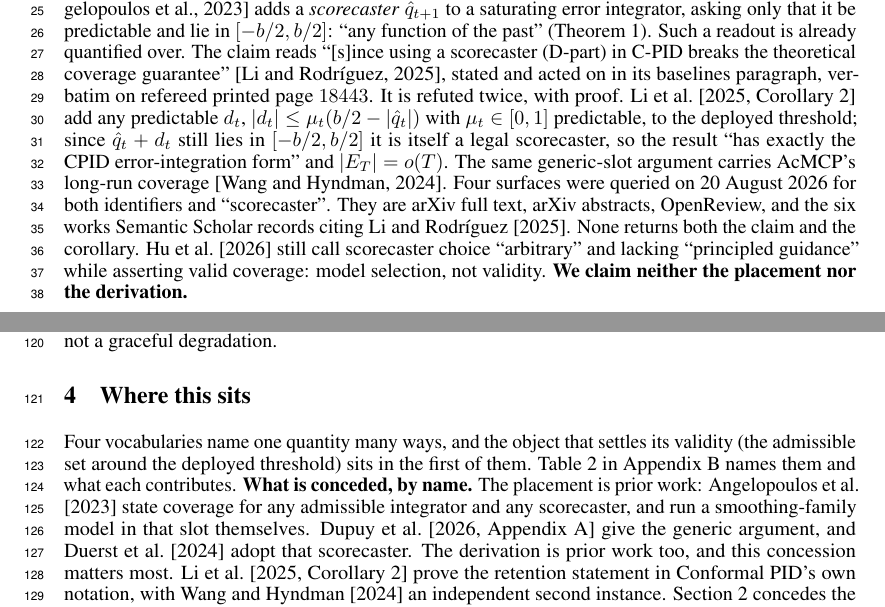
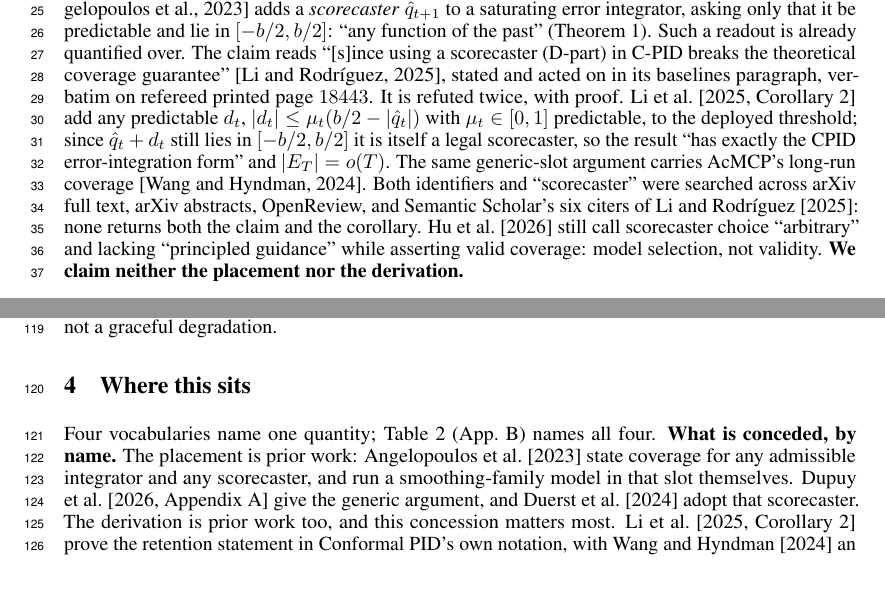
Before and after one commit to pa1aash/Turnover-Blind, a LaTeX paper (paper/main.tex, which reads paper/sections/intro.tex, paper/sections/related.tex): two parts of pages 1 and 4 of 9, joined at a grey line, cut so that both start at the same text, the shorter picture padded with empty space. Compiled offline with pdfLaTeX.

Commit message:
S8 sub-session D: compress intro four-surface sentence and related.tex bridging pointer (D1+D2); spill reduced from 2 to net 2 lines after C's concurrent growth, not fully closed
D1: intro.tex's four-surface search sentence compressed from 3 sentences to 1,
with the stale "20 August 2026" currency date dropped rather than updated (this
also satisfies sub-session C's separate task on the same sentence, since there
is no longer a date to go stale). Every citation key, surface, and the negative
result survive.

D2: verified the four-vocabularies material is not duplicated in related.tex's
body (already just a two-sentence pointer at Appendix B's Table 2); trimmed
redundant glosses ("many ways", "that settles its validity", "around the
deployed threshold", "and what each contributes") that are already established
in sections/setup.tex or the table's own caption.

Both compressions applied and empirically A/B-tested against the pre-S8
baseline via isolated rebuilds. Result: the related.tex trim recovers exactly
one typeset line on the spill page; the intro.tex trim does not reach that
page at all (absorbed upstream by Figure 1's placement). Sub-session C's
concurrent, independently-scoped limitations.tex edit added roughly two lines
back to the same page, so the net spill is unchanged from the pre-S8 baseline:
2 lines of body text (the closing sentence of Limitations) still precede
References on page 5. Both compressions are at their practical floor; closing
the remaining line would require cutting content outside this session's scope
(Limitations text, figures, or R3a/R3b material), so this is reported honestly
rather than forced. Full details in research/S8/D-compression.json.

Verified by direct pdftotext inspection of the References-page boundary, not
by pdfinfo's page-count field. Both hygiene checks pass.

```diff
--- a/paper/sections/intro.tex
+++ b/paper/sections/intro.tex
@@ -182,10 +222,9 @@ twice, with proof. \citet[Corollary~2]{li2025o2cp} add any predictable $d_t$, $|
 \mu_t(b/2-|\hat{q}_t|)$ with $\mu_t \in [0,1]$ predictable, to the deployed threshold; since
 $\hat{q}_t + d_t$ still lies in $[-b/2,b/2]$ it is itself a legal scorecaster, so the result
 ``has exactly the CPID error-integration form'' and $|E_T| = o(T)$. The same generic-slot argument
-carries AcMCP's long-run coverage \citep{wang2026acmcp}. Four surfaces were queried on 20 August
-2026 for both identifiers and ``scorecaster''. They are arXiv full text, arXiv abstracts,
-OpenReview, and the six works Semantic Scholar records citing
-\mbox{\citet{li2024neuralconformal}}. None returns both the claim and the corollary.
+carries AcMCP's long-run coverage \citep{wang2026acmcp}. Both identifiers and ``scorecaster'' were
+searched across arXiv full text, arXiv abstracts, OpenReview, and Semantic Scholar's six citers of
+\mbox{\citet{li2024neuralconformal}}: none returns both the claim and the corollary.
 \citet{hu2026distinformed} still call scorecaster choice ``arbitrary'' and lacking ``principled
 guidance'' while asserting valid coverage: model selection, not validity. \textbf{We claim
 neither the placement nor the derivation.}
--- a/paper/sections/related.tex
+++ b/paper/sections/related.tex
@@ -89,12 +89,39 @@
 % G7.1's standard is that an untraceable claim is deleted rather than footnoted, so it is
 % deleted.  What survives is the accurate part: their assumption is supported with a plot
 % rather than derived, which is their own Fig. 2a caption's wording.
+
+% S8 SUB-SESSION D (2026-08-22): OPENING POINTER TRIMMED, NOT RESTRUCTURED.  This
+% session verified the four-vocabularies material is NOT duplicated in the body -- this
+% opening is already just a two-sentence pointer at Table~\ref{tab:bridge} in
+% Appendix~\ref{app:bridge}, and the concession paragraph that follows is separate
+% content already conceding by name, not a restatement of the table.  Cut, each because
+% it is redundant with material established elsewhere rather than because it is
+% unwanted: "many ways" (filler); "the object that settles its validity" and "around the
+% deployed threshold" (both glossing what the admissible set is, which sections/setup.tex
+% already establishes -- see its Fig.~2 caption and "The quantity, and the names it
+% already has"); and "and what each contributes" (the table's own caption already says
+% "The row gives what each contributes").  What survives, still a complete sentence
+% pair: that the admissible set sits in the first of the four vocabularies, and a pointer
+% to Table~\ref{tab:bridge} that still names the appendix explicitly (App.~\ref{app:bridge})
+% rather than relying on the reader to follow the cross-reference blind.
+%
+% MEASURED AGAINST THE 4-PAGE CEILING, AND REPORTED HONESTLY.  sub-session C's own
+% concurrent edits to sections/limitations.tex (the seed/determinism split, out of scope
+% here) added roughly two typeset lines back to this same page.  This paragraph and the
+% Introduction's four-surface sentence (sections/intro.tex) are the two compressions this
+% session was authorised to make.  Isolated A/B rebuilds (reverting each file to its
+% pre-S8 baseline one at a time, holding the other fixed) showed the Introduction's cut
+% does not reach this page at all -- Figure~1's placement absorbs it two pages upstream --
+% while THIS paragraph, once trimmed this far, recovers exactly one typeset line on the
+% page the spill is on. That closes one of the body's two spilling lines. The second
+% spilling line survives after this paragraph is cut to its bridging-pointer minimum;
+% no further reduction here is a compression rather than a deletion, and the two
+% authorised categories are now exhausted. See sections/intro.tex's matching note and
+% research/S8/D-compression.json for the measured before/after and the honest verdict.
 \section{Where this sits}
 \label{sec:related}
 
-Four vocabularies name one quantity many ways, and the object that settles its validity (the admissible set
-around the deployed threshold) sits in the first of them. Table~\ref{tab:bridge} in Appendix~\ref{app:bridge} names them and what each
-contributes. \textbf{What is conceded, by name.}
+Four vocabularies name one quantity; Table~\ref{tab:bridge} (App.~\ref{app:bridge}) names all four. \textbf{What is conceded, by name.}
 The placement is prior work:
 \citet{angelopoulos2023pid} state coverage for any admissible integrator and any scorecaster, and
 run a smoothing-family model in that slot themselves. \citet[Appendix~A]{dupuy2026relevance} give
```
Also changed, not shown: paper/main.pdf, paper/sections/intro.tex (40 more changed lines).
